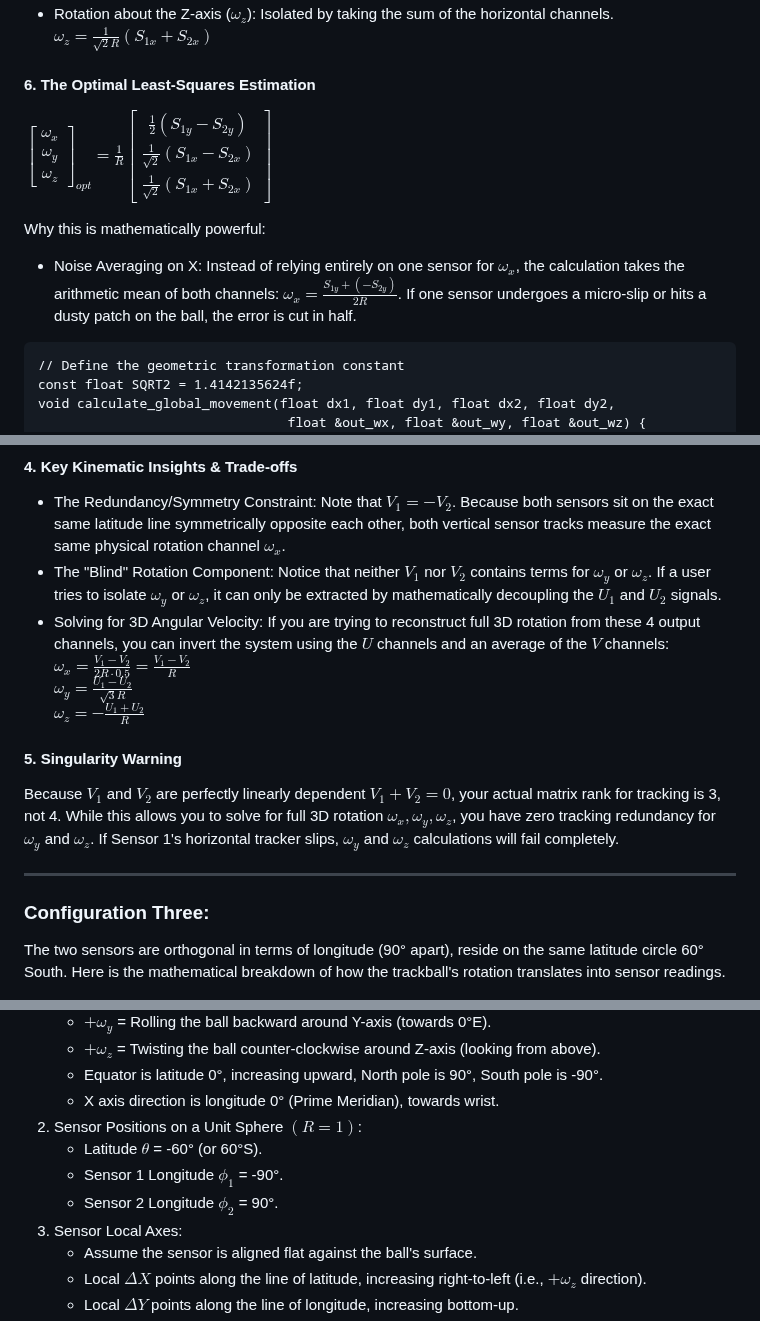
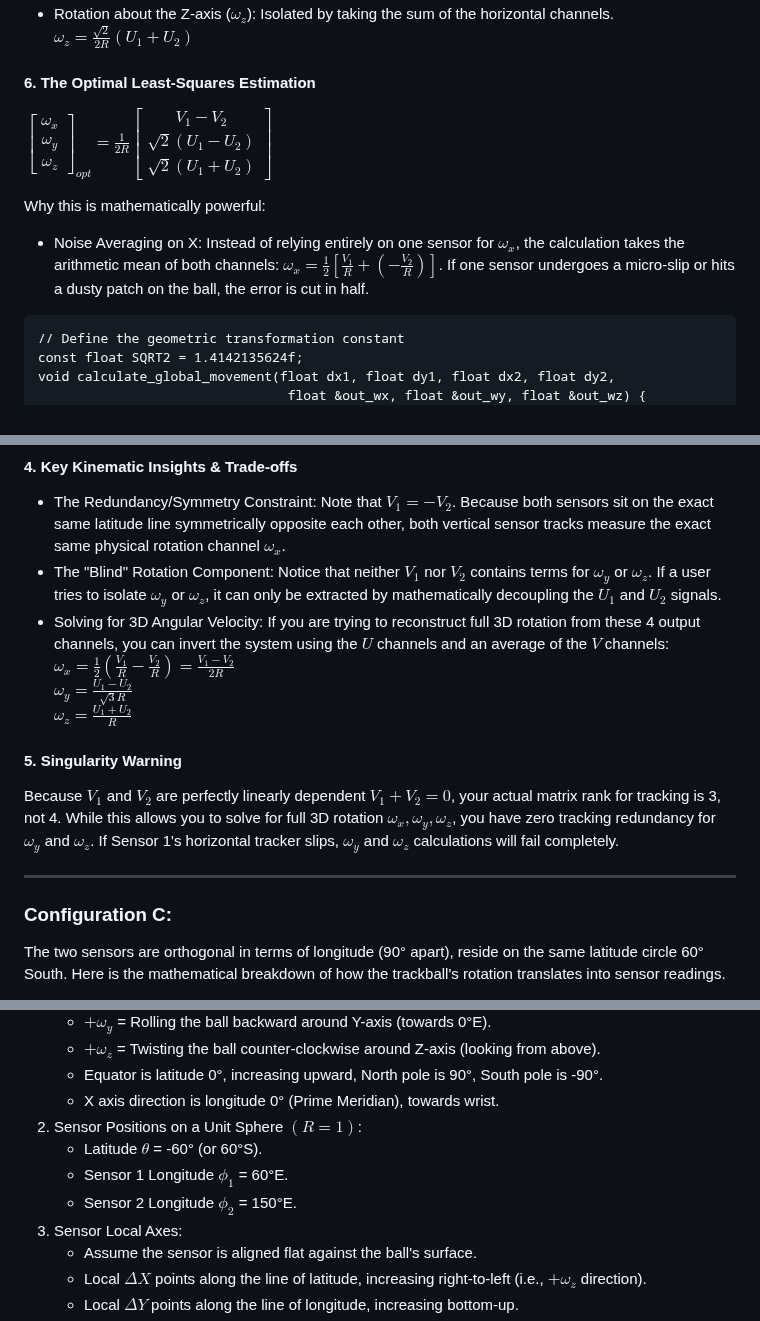
Before and after one commit to rynho/Trackball, a Markdown page: Firmware/geometry kinematics.md, 3 parts joined by grey strips. GitHub-like rendering.

````diff
--- a/Firmware/geometry kinematics.md
+++ b/Firmware/geometry kinematics.md
@@ -94,11 +94,11 @@ $\omega_y=\frac{1}{\sqrt{2}R}(S_{1x}-S_{2x})$
 - Rotation about the Z-axis ($\omega_z$): Isolated by taking the sum of the horizontal channels.\
-$\omega_z=\frac{1}{\sqrt{2}R}(S_{1x}+S_{2x})$
+$\omega_z=\frac{\sqrt{2}}{2R}(U_1+U_2)$
 
 #### 6. The Optimal Least-Squares Estimation
-$`\begin{bmatrix}\omega_x\\ \omega_y\\ \omega_z\end{bmatrix}_{opt}=\frac{1}{R}\begin{bmatrix}\frac{1}{2}(S_{1y}-S_{2y})\\ \frac{1}{\sqrt{2}}(S_{1x}-S_{2x})\\ \frac{1}{\sqrt{2}}(S_{1x}+S_{2x})\end{bmatrix}`$
+$`\begin{bmatrix}\omega_x\\ \omega_y\\ \omega_z\end{bmatrix}_{opt}=\frac{1}{2R}\begin{bmatrix}V_1-V_2\\ \sqrt{2}(U_1-U_2)\\ \sqrt{2}(U_1+U_2)\end{bmatrix}`$
 
 Why this is mathematically powerful:
-- Noise Averaging on X: Instead of relying entirely on one sensor for $\omega_x$, the calculation takes the arithmetic mean of both channels: $\omega_x = \frac{S_{1y} + (-S_{2y})}{2R}$. If one sensor undergoes a micro-slip or hits a dusty patch on the ball, the error is cut in half.
+- Noise Averaging on X: Instead of relying entirely on one sensor for $\omega_x$, the calculation takes the arithmetic mean of both channels: $\omega_x = \frac{1}{2}[\frac{V_1}{R} + (-\frac{V_2}{R})]$. If one sensor undergoes a micro-slip or hits a dusty patch on the ball, the error is cut in half.
 
 ```
 // Define the geometric transformation constant
@@ -193,15 +193,15 @@ Sensor 2 Outputs:
 - The Redundancy/Symmetry Constraint: Note that $V_1 = -V_2$. Because both sensors sit on the exact same latitude line symmetrically opposite each other, both vertical sensor tracks measure the exact same physical rotation channel $\omega_x$.
 - The "Blind" Rotation Component: Notice that neither $V_1$ nor $V_2$ contains terms for $\omega_y$ or $\omega_z$. If a user tries to isolate $\omega_y$ or $\omega_z$, it can only be extracted by mathematically decoupling the $U_1$ and $U_2$ signals.
 - Solving for 3D Angular Velocity: If you are trying to reconstruct full 3D rotation from these 4 output channels, you can invert the system using the $U$ channels and an average of the $V$ channels:\
-$\omega_x=\frac{V_1-V_2}{2R \cdot 0.5}=\frac{V_1-V_2}{R}$\
+$\omega_x=\frac{1}{2}(\frac{V_1}{R}-\frac{V_2}{R})=\frac{V_1-V_2}{2R}$\
 $\omega_y=\frac{U_1-U_2}{\sqrt{3}R}$\
-$\omega_z=-\frac{U_1+U_2}{R}$
+$\omega_z=\frac{U_1+U_2}{R}$
 
 #### 5. Singularity Warning
 Because $V_1$ and $V_2$ are perfectly linearly dependent $V_1 + V_2 = 0$, your actual matrix rank for tracking is 3, not 4. While this allows you to solve for full 3D rotation $\omega_x, \omega_y, \omega_z$, you have zero tracking redundancy for $\omega_y$ and $\omega_z$. If Sensor 1's horizontal tracker slips, $\omega_y$ and $\omega_z$ calculations will fail completely.
 
 ---
-### Configuration Three:
+### Configuration C:
 The two sensors are orthogonal in terms of longitude (90° apart), reside on the same latitude circle 60° South. Here is the mathematical breakdown of how the trackball's rotation translates into sensor readings.
 
 To make the trackball accurate in a quantitative sense, it needs to map the raw sensor readings to the true 3D angular velocity vector of the ball $\vec{\omega} = [\omega_x, \omega_y, \omega_z]^T$ using a precise kinematic transformation matrix.
@@ -218,8 +218,8 @@ Let's break down the exact mathematics for your specific layout.
 	- X axis direction is longitude 0° (Prime Meridian), towards wrist.
 3. Sensor Positions on a Unit Sphere $(R=1)$:
 	- Latitude $\theta$ = -60° (or 60°S).
-	- Sensor 1 Longitude $\phi_1$ = -90°.
-	- Sensor 2 Longitude $\phi_2$ = 90°.
+	- Sensor 1 Longitude $\phi_1$ = 60°E.
+	- Sensor 2 Longitude $\phi_2$ = 150°E.
 4. Sensor Local Axes:
 	- Assume the sensor is aligned flat against the ball's surface.
 	- Local $\Delta X$ points along the line of latitude, increasing right-to-left (i.e., $+\omega_z$ direction).
````
Also changed, not shown: other parts of Firmware/geometry kinematics.md (+47 -47 lines).
